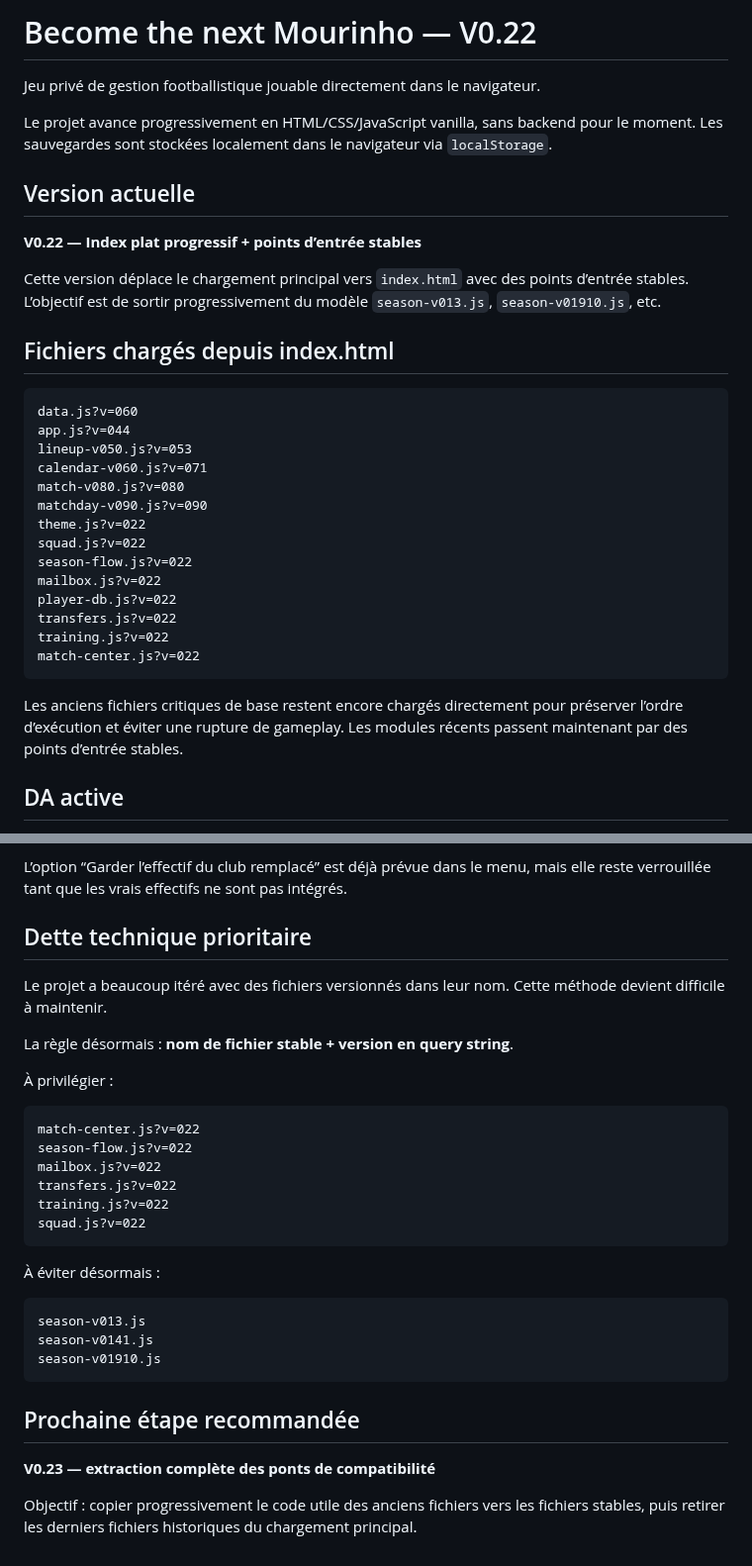
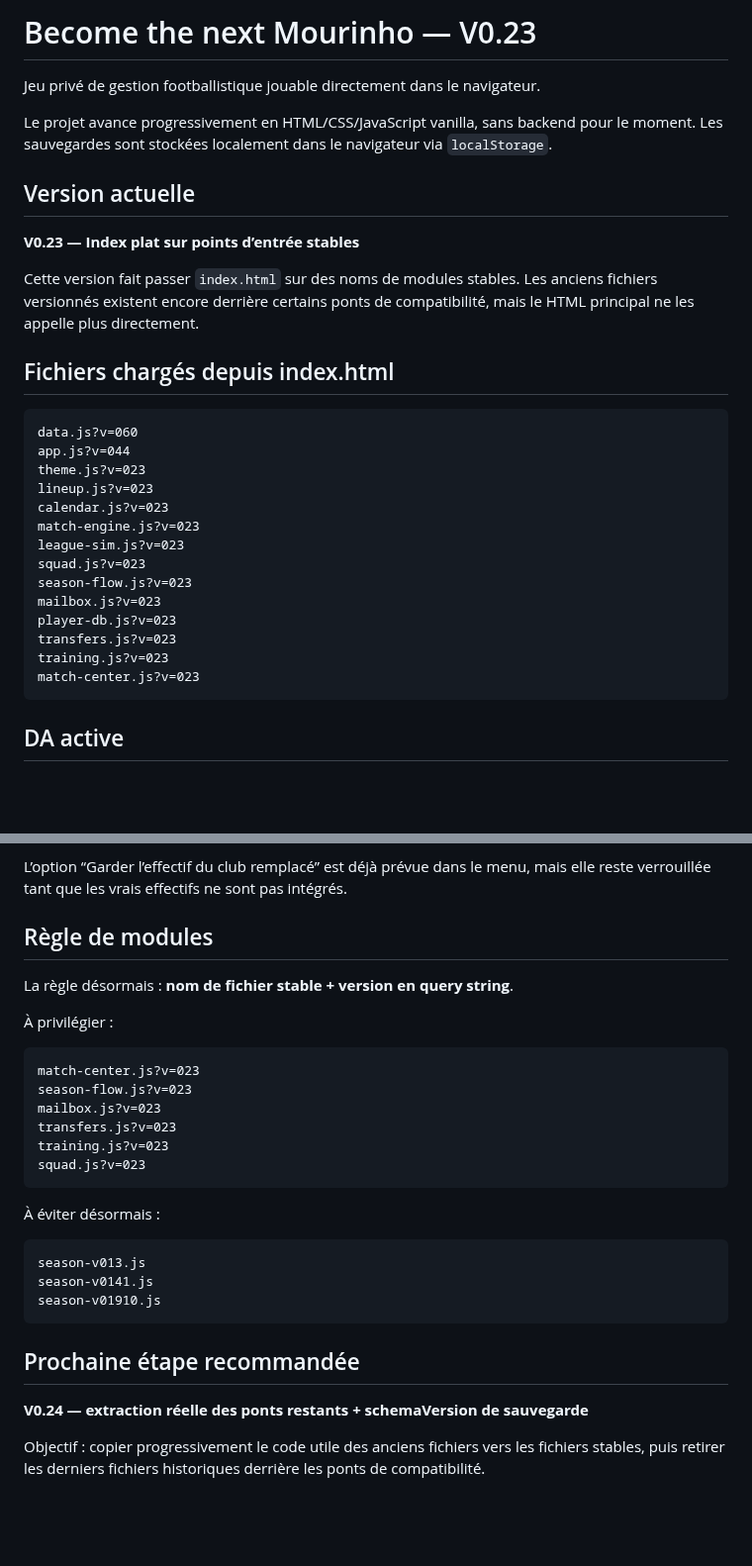
Before and after one commit to BenjaMalefoy7/become-the-next-mourinho, a Markdown page: README.md, 2 parts joined by grey strips. Shown at 99% size. GitHub-like rendering; blank space fills up the shorter version.

Commit message:
Update README for V0.23 stable module loading

````diff
--- a/README.md
+++ b/README.md
@@ -1,4 +1,4 @@
-# Become the next Mourinho — V0.22
+# Become the next Mourinho — V0.23
 
 Jeu privé de gestion footballistique jouable directement dans le navigateur.
 
@@ -6,30 +6,28 @@ Le projet avance progressivement en HTML/CSS/JavaScript vanilla, sans backend po
 
 ## Version actuelle
 
-**V0.22 — Index plat progressif + points d’entrée stables**
+**V0.23 — Index plat sur points d’entrée stables**
 
-Cette version déplace le chargement principal vers `index.html` avec des points d’entrée stables. L’objectif est de sortir progressivement du modèle `season-v013.js`, `season-v01910.js`, etc.
+Cette version fait passer `index.html` sur des noms de modules stables. Les anciens fichiers versionnés existent encore derrière certains ponts de compatibilité, mais le HTML principal ne les appelle plus directement.
 
 ## Fichiers chargés depuis index.html
 
 ```text
 data.js?v=060
 app.js?v=044
-lineup-v050.js?v=053
-calendar-v060.js?v=071
-match-v080.js?v=080
-matchday-v090.js?v=090
-theme.js?v=022
-squad.js?v=022
-season-flow.js?v=022
-mailbox.js?v=022
-player-db.js?v=022
-transfers.js?v=022
-training.js?v=022
-match-center.js?v=022
+theme.js?v=023
+lineup.js?v=023
+calendar.js?v=023
+match-engine.js?v=023
+league-sim.js?v=023
+squad.js?v=023
+season-flow.js?v=023
+mailbox.js?v=023
+player-db.js?v=023
+transfers.js?v=023
+training.js?v=023
+match-center.js?v=023
 ```
-
-Les anciens fichiers critiques de base restent encore chargés directement pour préserver l’ordre d’exécution et éviter une rupture de gameplay. Les modules récents passent maintenant par des points d’entrée stables.
 
 ## DA active
 
@@ -68,21 +66,19 @@ Les vrais effectifs joueurs ne sont pas encore intégrés. Ils arriveront plus t
 
 L’option “Garder l’effectif du club remplacé” est déjà prévue dans le menu, mais elle reste verrouillée tant que les vrais effectifs ne sont pas intégrés.
 
-## Dette technique prioritaire
-
-Le projet a beaucoup itéré avec des fichiers versionnés dans leur nom. Cette méthode devient difficile à maintenir.
+## Règle de modules
 
 La règle désormais : **nom de fichier stable + version en query string**.
 
 À privilégier :
 
 ```text
-match-center.js?v=022
-season-flow.js?v=022
-mailbox.js?v=022
-transfers.js?v=022
-training.js?v=022
-squad.js?v=022
+match-center.js?v=023
+season-flow.js?v=023
+mailbox.js?v=023
+transfers.js?v=023
+training.js?v=023
+squad.js?v=023
 ```
 
 À éviter désormais :
@@ -95,6 +91,6 @@ season-v01910.js
 
 ## Prochaine étape recommandée
 
-**V0.23 — extraction complète des ponts de compatibilité**
+**V0.24 — extraction réelle des ponts restants + schemaVersion de sauvegarde**
 
-Objectif : copier progressivement le code utile des anciens fichiers vers les fichiers stables, puis retirer les derniers fichiers historiques du chargement principal.
+Objectif : copier progressivement le code utile des anciens fichiers vers les fichiers stables, puis retirer les derniers fichiers historiques derrière les ponts de compatibilité.
````
